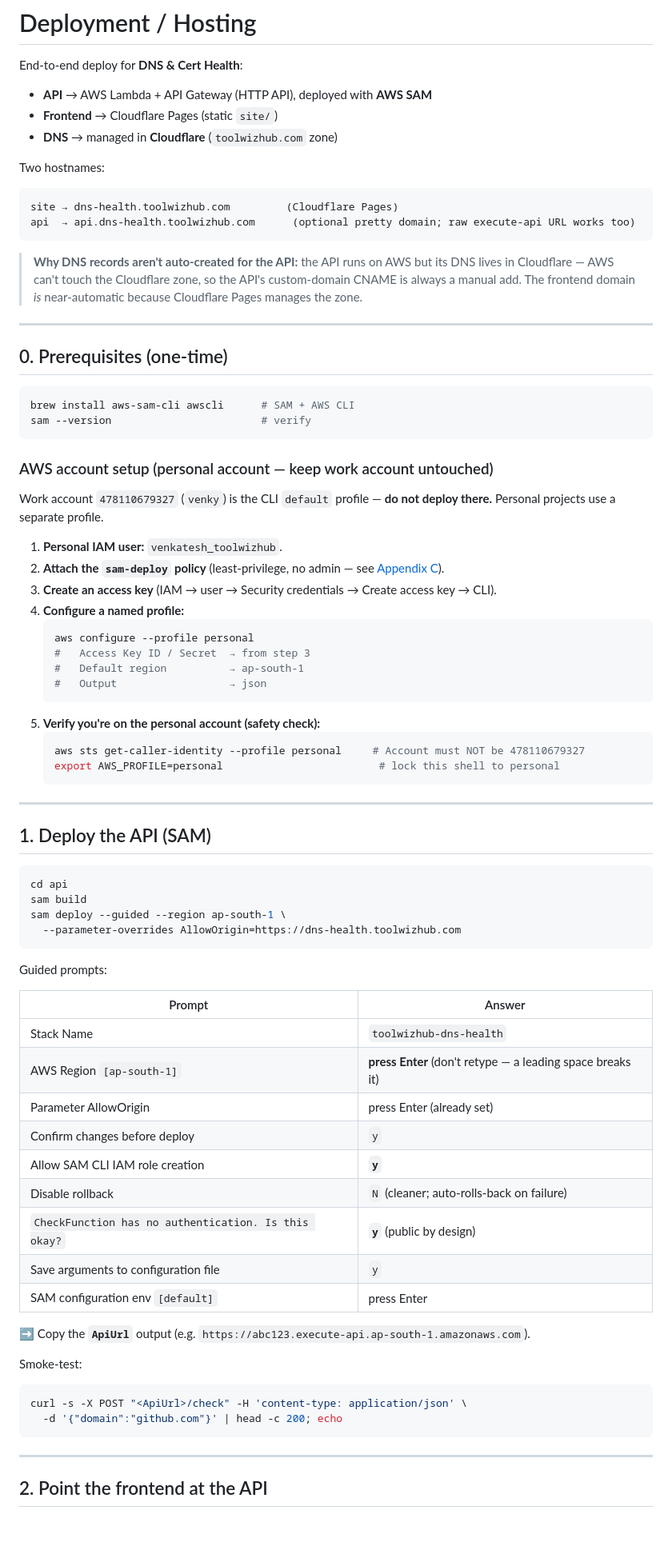
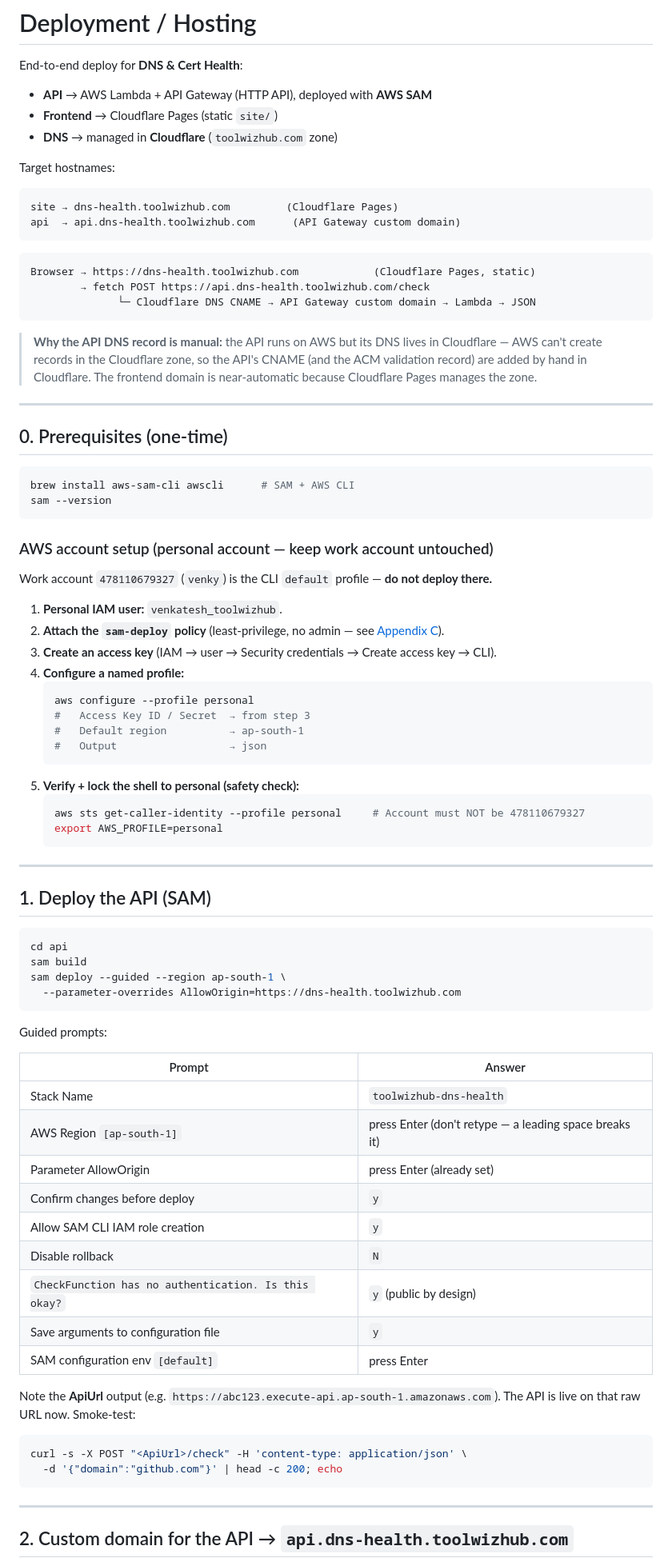
Before and after one commit to sorapallivenkatesh/toolwizhub-dns-health, a Markdown page: DEPLOY.md, the part around one of its changes. Shown at 80% size. Drawn GitHub-style; blank space fills up the shorter version.

````diff
--- a/DEPLOY.md
+++ b/DEPLOY.md
@@ -6,15 +6,23 @@ End-to-end deploy for **DNS & Cert Health**:
 - **Frontend** → Cloudflare Pages (static `site/`)
 - **DNS** → managed in **Cloudflare** (`toolwizhub.com` zone)
 
-Two hostnames:
+Target hostnames:
+
 ```
 site → dns-health.toolwizhub.com         (Cloudflare Pages)
-api  → api.dns-health.toolwizhub.com      (optional pretty domain; raw execute-api URL works too)
+api  → api.dns-health.toolwizhub.com      (API Gateway custom domain)
 ```
 
-> **Why DNS records aren't auto-created for the API:** the API runs on AWS but its DNS lives in
-> Cloudflare — AWS can't touch the Cloudflare zone, so the API's custom-domain CNAME is always a
-> manual add. The frontend domain *is* near-automatic because Cloudflare Pages manages the zone.
+```
+Browser → https://dns-health.toolwizhub.com            (Cloudflare Pages, static)
+        → fetch POST https://api.dns-health.toolwizhub.com/check
+              └─ Cloudflare DNS CNAME → API Gateway custom domain → Lambda → JSON
+```
+
+> **Why the API DNS record is manual:** the API runs on AWS but its DNS lives in Cloudflare —
+> AWS can't create records in the Cloudflare zone, so the API's CNAME (and the ACM validation
+> record) are added by hand in Cloudflare. The frontend domain is near-automatic because
+> Cloudflare Pages manages the zone.
 
 ---
 
@@ -22,13 +30,12 @@ api  → api.dns-health.toolwizhub.com      (optional pretty domain; raw execute
 
 ```bash
 brew install aws-sam-cli awscli      # SAM + AWS CLI
-sam --version                        # verify
+sam --version
 ```
 
 ### AWS account setup (personal account — keep work account untouched)
 
 Work account `478110679327` (`venky`) is the CLI `default` profile — **do not deploy there.**
-Personal projects use a separate profile.
 
 1. **Personal IAM user:** `venkatesh_toolwizhub`.
 2. **Attach the `sam-deploy` policy** (least-privilege, no admin — see [Appendix C](#appendix-c--sam-deploy-iam-policy)).
@@ -40,10 +47,10 @@ Personal projects use a separate profile.
    #   Default region          → ap-south-1
    #   Output                  → json
    ```
-5. **Verify you're on the personal account (safety check):**
+5. **Verify + lock the shell to personal (safety check):**
    ```bash
    aws sts get-caller-identity --profile personal     # Account must NOT be 478110679327
-   export AWS_PROFILE=personal                         # lock this shell to personal
+   export AWS_PROFILE=personal
    ```
 
 ---
@@ -60,20 +67,20 @@ sam deploy --guided --region ap-south-1 \
 Guided prompts:
 
 | Prompt | Answer |
-|---|---|
+| --- | --- |
 | Stack Name | `toolwizhub-dns-health` |
-| AWS Region `[ap-south-1]` | **press Enter** (don't retype — a leading space breaks it) |
+| AWS Region `[ap-south-1]` | press Enter (don't retype — a leading space breaks it) |
 | Parameter AllowOrigin | press Enter (already set) |
 | Confirm changes before deploy | `y` |
-| Allow SAM CLI IAM role creation | **`y`** |
-| Disable rollback | `N` (cleaner; auto-rolls-back on failure) |
-| `CheckFunction has no authentication. Is this okay?` | **`y`** (public by design) |
+| Allow SAM CLI IAM role creation | `y` |
+| Disable rollback | `N` |
+| `CheckFunction has no authentication. Is this okay?` | `y` (public by design) |
 | Save arguments to configuration file | `y` |
 | SAM configuration env `[default]` | press Enter |
 
-➡️ Copy the **`ApiUrl`** output (e.g. `https://abc123.execute-api.ap-south-1.amazonaws.com`).
+Note the **ApiUrl** output (e.g. `https://abc123.execute-api.ap-south-1.amazonaws.com`). The API
+is live on that raw URL now. Smoke-test:
 
-Smoke-test:
 ```bash
 curl -s -X POST "<ApiUrl>/check" -H 'content-type: application/json' \
   -d '{"domain":"github.com"}' | head -c 200; echo
@@ -81,5 +88,5 @@ curl -s -X POST "<ApiUrl>/check" -H 'content-type: application/json' \
 
 ---
 
-## 2. Point the frontend at the API
+## 2. Custom domain for the API → `api.dns-health.toolwizhub.com`
 
````
Also changed, not shown: other parts of DEPLOY.md (+54 -36 lines).
